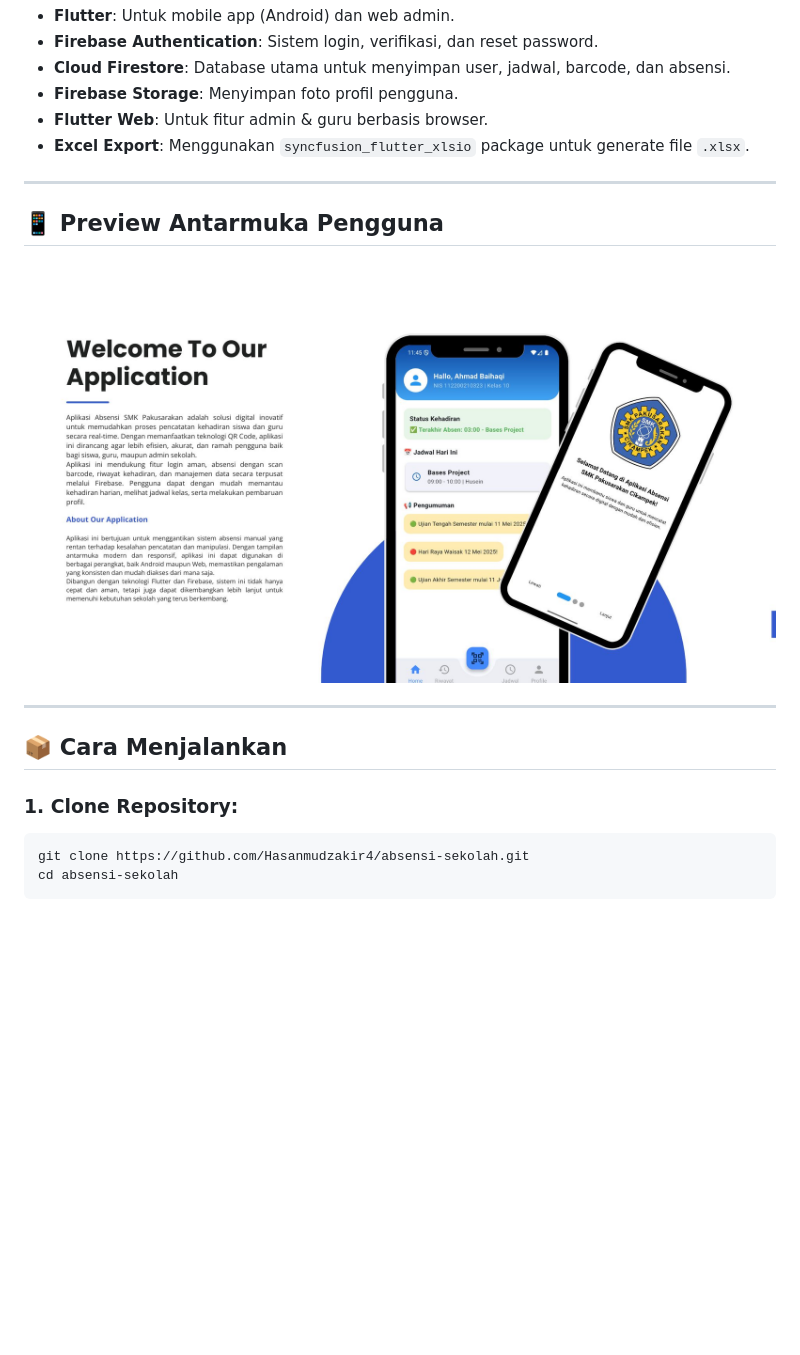
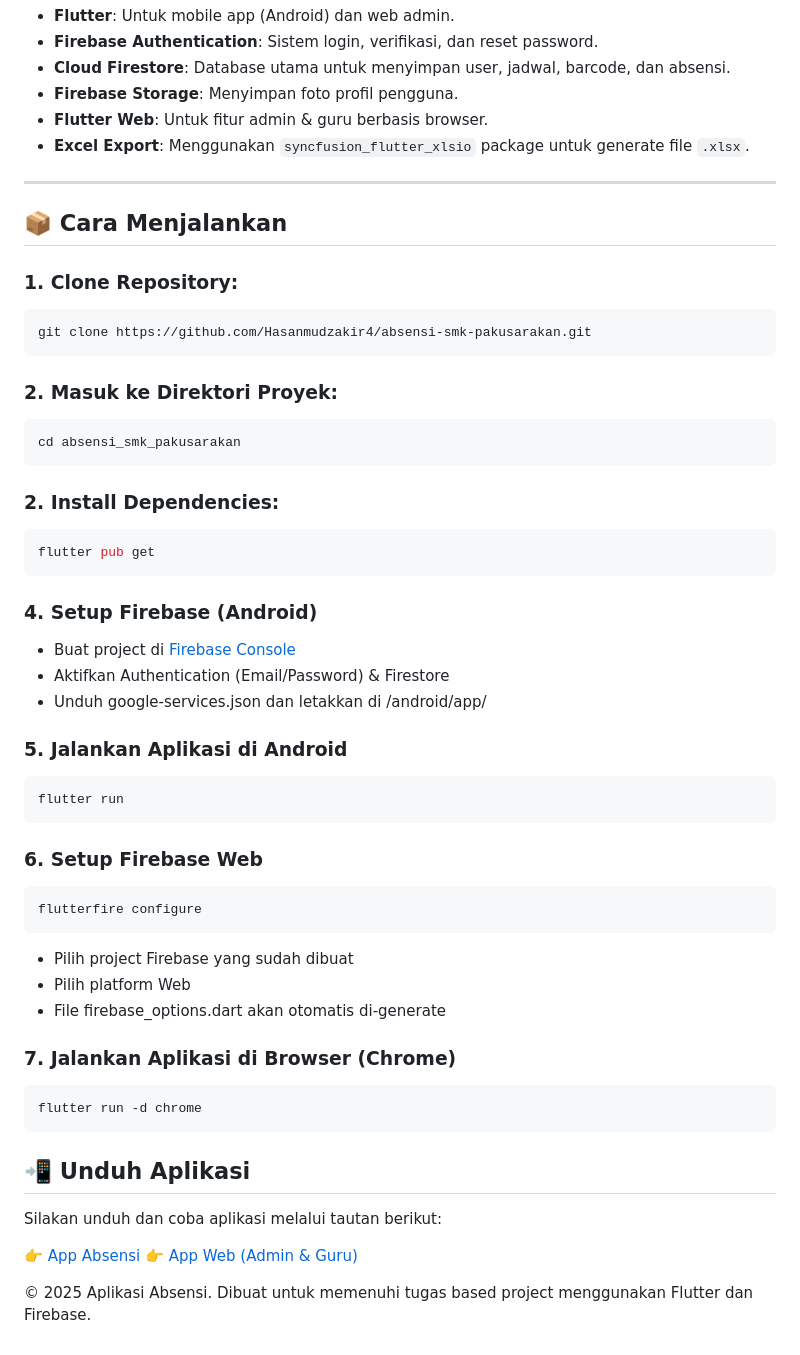
Before and after one commit to Hasanmudzakir4/absensi-smk-pakusarakan, a Markdown page: README.md, the part around one of its changes. Drawn GitHub-style; blank space fills up the shorter version.

Commit message:
update README with app features and screenshots

````diff
--- a/README.md
+++ b/README.md
@@ -67,19 +75,59 @@ Aplikasi Absensi Sekolah adalah solusi digital berbasis **Flutter** (mobile dan
 
 ---
 
-## 📱 Preview Antarmuka Pengguna
-
-<p align="center">
-  <img src="assets/images/deskripsi-apk.jpg"/>
-</p>
-
----
-
 ## 📦 Cara Menjalankan
 
 ### 1. Clone Repository:
 
 ```bash
-git clone https://github.com/Hasanmudzakir4/absensi-sekolah.git
-cd absensi-sekolah
+git clone https://github.com/Hasanmudzakir4/absensi-smk-pakusarakan.git
 ```
+
+### 2. Masuk ke Direktori Proyek:
+
+```bash
+cd absensi_smk_pakusarakan
+```
+
+### 2. Install Dependencies:
+
+```bash
+flutter pub get
+```
+
+### 4. Setup Firebase (Android)
+
+- Buat project di [Firebase Console](https://console.firebase.google.com/)
+- Aktifkan Authentication (Email/Password) & Firestore
+- Unduh google-services.json dan letakkan di /android/app/
+
+### 5. Jalankan Aplikasi di Android
+
+```bash
+flutter run
+```
+
+### 6. Setup Firebase Web
+
+```bash
+flutterfire configure
+```
+
+- Pilih project Firebase yang sudah dibuat
+- Pilih platform Web
+- File firebase_options.dart akan otomatis di-generate
+
+### 7. Jalankan Aplikasi di Browser (Chrome)
+
+```bash
+flutter run -d chrome
+```
+
+## 📲 Unduh Aplikasi
+
+Silakan unduh dan coba aplikasi melalui tautan berikut:
+
+👉 [App Absensi](https://appdistribution.firebase.dev/i/1223f8745732d035)
+👉 [App Web (Admin & Guru)](https://absensi-smk-pakusarakan.web.app/)
+
+© 2025 Aplikasi Absensi. Dibuat untuk memenuhi tugas based project menggunakan Flutter dan Firebase.
````
Also changed, not shown: other parts of README.md (+8 -0 lines).
